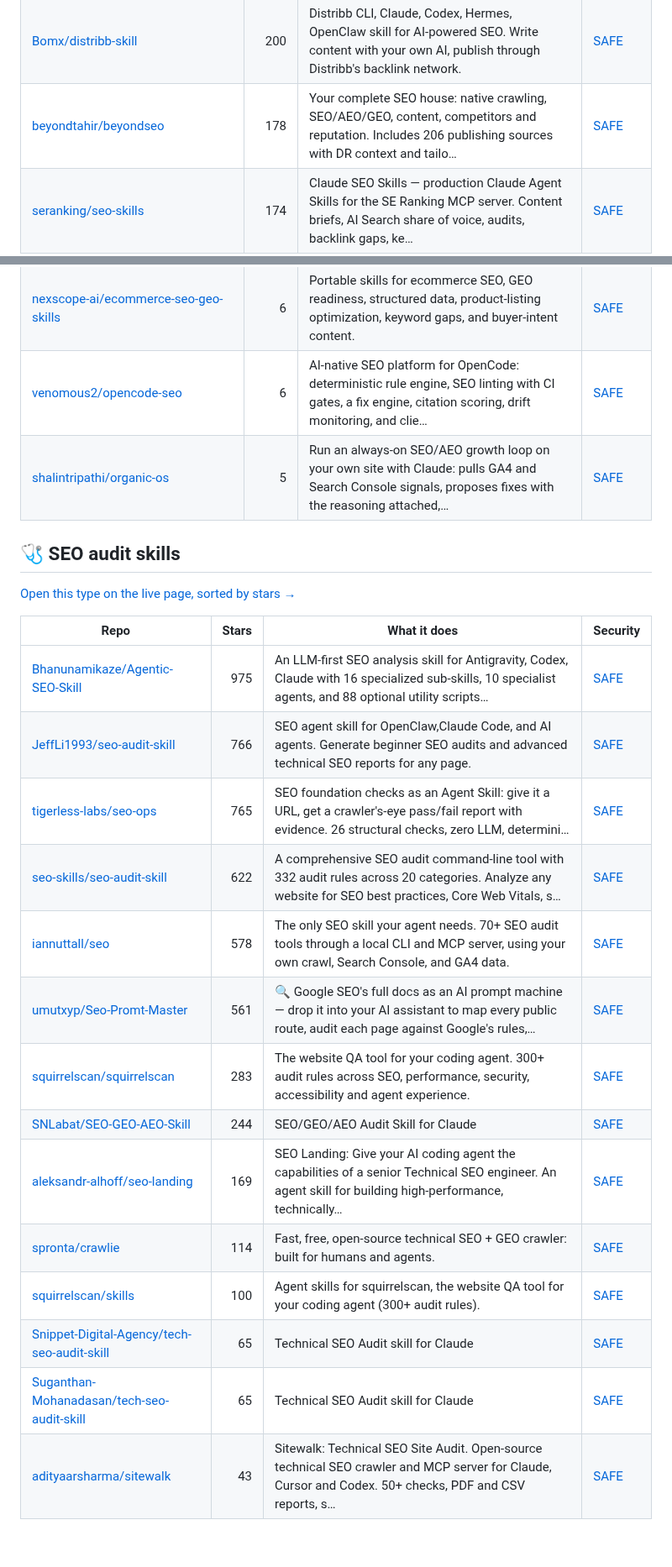
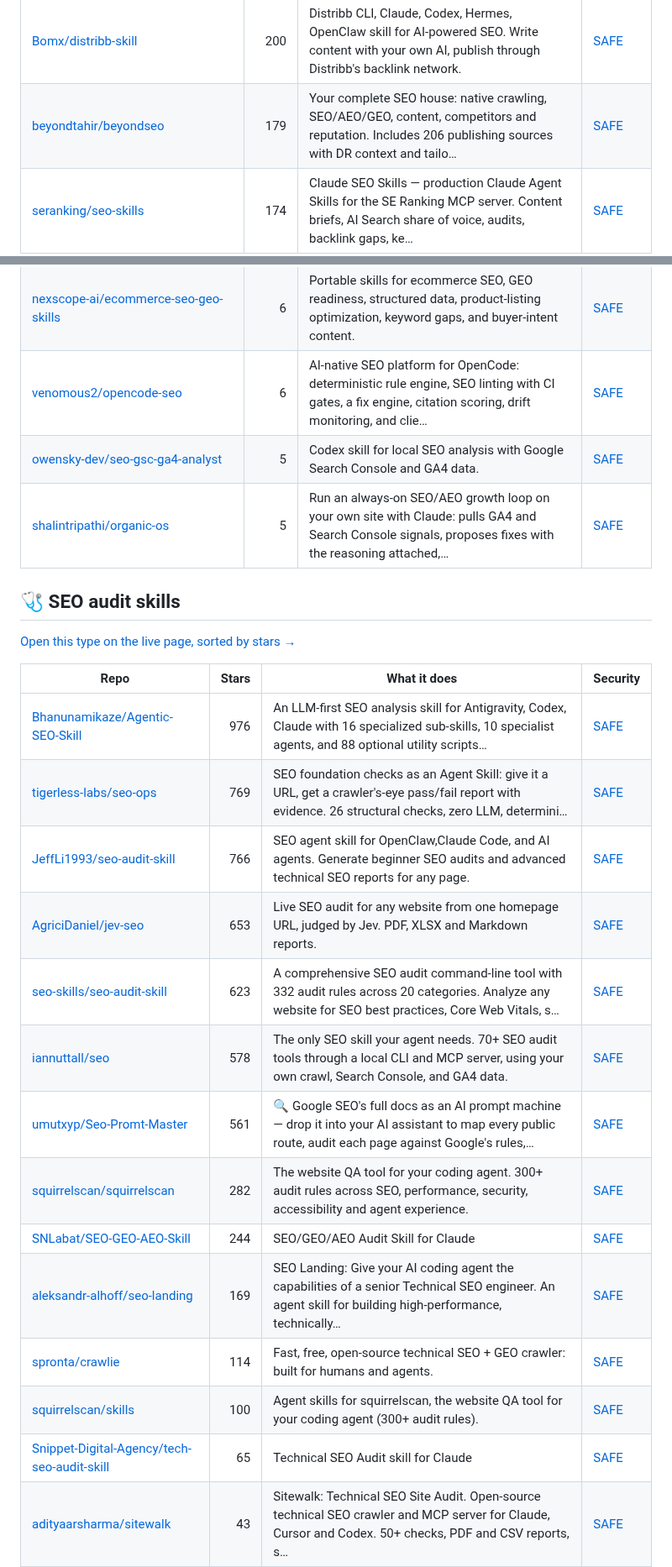
Before and after one commit to zhuyansen/awesome-claude-seo-skills, a Markdown page: README.md, 2 parts joined by grey strips. Shown at 84% size. Rendered like a GitHub page; blank space fills up the shorter version.

```diff
--- a/README.md
+++ b/README.md
@@ -66,7 +65,7 @@ The questions are answered by a decision model reading each README, not by hand.
 | [aaron-he-zhu/seo-geo-claude-skills](https://github.com/aaron-he-zhu/seo-geo-claude-skills) | 223 | Signpost → the 16 SEO/GEO agent skills live in aaron-marketing-skills; this repo's standalone 20-skill line is preserved at tag v9.9.12. Install: npx… | [SAFE](https://agentskillshub.top/skill/aaron-he-zhu/seo-geo-claude-skills/?utm_source=github&utm_medium=awesome-list) |
 | [yan-labs/yan-skills](https://github.com/yan-labs/yan-skills) | 221 | Yan's agent skills collection — Google Trends SEO workflows, AI news, autopilot, and more. For Claude Code / Codex / Cursor. | [SAFE](https://agentskillshub.top/skill/yan-labs/yan-skills/?utm_source=github&utm_medium=awesome-list) |
 | [Bomx/distribb-skill](https://github.com/Bomx/distribb-skill) | 200 | Distribb CLI, Claude, Codex, Hermes, OpenClaw skill for AI-powered SEO. Write content with your own AI, publish through Distribb's backlink network. | [SAFE](https://agentskillshub.top/skill/Bomx/distribb-skill/?utm_source=github&utm_medium=awesome-list) |
-| [beyondtahir/beyondseo](https://github.com/beyondtahir/beyondseo) | 178 | Your complete SEO house: native crawling, SEO/AEO/GEO, content, competitors and reputation. Includes 206 publishing sources with DR context and tailo… | [SAFE](https://agentskillshub.top/skill/beyondtahir/beyondseo/?utm_source=github&utm_medium=awesome-list) |
+| [beyondtahir/beyondseo](https://github.com/beyondtahir/beyondseo) | 179 | Your complete SEO house: native crawling, SEO/AEO/GEO, content, competitors and reputation. Includes 206 publishing sources with DR context and tailo… | [SAFE](https://agentskillshub.top/skill/beyondtahir/beyondseo/?utm_source=github&utm_medium=awesome-list) |
 | [seranking/seo-skills](https://github.com/seranking/seo-skills) | 174 | Claude SEO Skills — production Claude Agent Skills for the SE Ranking MCP server. Content briefs, AI Search share of voice, audits, backlink gaps, ke… | [SAFE](https://agentskillshub.top/skill/seranking/seo-skills/?utm_source=github&utm_medium=awesome-list) |
 | [zubair-trabzada/dataforseo-claude](https://github.com/zubair-trabzada/dataforseo-claude) | 167 | SEO Agency Killer for Claude Code — powered by DataForSEO. 13 skills + 5 subagents for keyword research, rank tracking, backlink audits, technical cr… | [SAFE](https://agentskillshub.top/skill/zubair-trabzada/dataforseo-claude/?utm_source=github&utm_medium=awesome-list) |
 | [yaojingang/GEOHub](https://github.com/yaojingang/GEOHub) | 165 | GEOHub: open, evidence-bounded GEO and SEO agent skills for AI Search, with research-grounded discovery, diagnosis, content, measurement, and one-lin… | [SAFE](https://agentskillshub.top/skill/yaojingang/GEOHub/?utm_source=github&utm_medium=awesome-list) |
@@ -115,6 +115,7 @@ The questions are answered by a decision model reading each README, not by hand.
 | [affilino/ecommerce-seo-audit-skill](https://github.com/affilino/ecommerce-seo-audit-skill) | 6 |  | [SAFE](https://agentskillshub.top/skill/affilino/ecommerce-seo-audit-skill/?utm_source=github&utm_medium=awesome-list) |
 | [nexscope-ai/ecommerce-seo-geo-skills](https://github.com/nexscope-ai/ecommerce-seo-geo-skills) | 6 | Portable skills for ecommerce SEO, GEO readiness, structured data, product-listing optimization, keyword gaps, and buyer-intent content. | [SAFE](https://agentskillshub.top/skill/nexscope-ai/ecommerce-seo-geo-skills/?utm_source=github&utm_medium=awesome-list) |
 | [venomous2/opencode-seo](https://github.com/venomous2/opencode-seo) | 6 | AI-native SEO platform for OpenCode: deterministic rule engine, SEO linting with CI gates, a fix engine, citation scoring, drift monitoring, and clie… | [SAFE](https://agentskillshub.top/skill/venomous2/opencode-seo/?utm_source=github&utm_medium=awesome-list) |
+| [owensky-dev/seo-gsc-ga4-analyst](https://github.com/owensky-dev/seo-gsc-ga4-analyst) | 5 | Codex skill for local SEO analysis with Google Search Console and GA4 data. | [SAFE](https://agentskillshub.top/skill/owensky-dev/seo-gsc-ga4-analyst/?utm_source=github&utm_medium=awesome-list) |
 | [shalintripathi/organic-os](https://github.com/shalintripathi/organic-os) | 5 | Run an always-on SEO/AEO growth loop on your own site with Claude: pulls GA4 and Search Console signals, proposes fixes with the reasoning attached,… | [SAFE](https://agentskillshub.top/skill/shalintripathi/organic-os/?utm_source=github&utm_medium=awesome-list) |
 
 <a id="type-audit"></a>
@@ -124,19 +125,19 @@ The questions are answered by a decision model reading each README, not by hand.
 
 | Repo | Stars | What it does | Security |
 |---|---:|---|---|
-| [Bhanunamikaze/Agentic-SEO-Skill](https://github.com/Bhanunamikaze/Agentic-SEO-Skill) | 975 | An LLM-first SEO analysis skill for Antigravity, Codex, Claude with 16 specialized sub-skills, 10 specialist agents, and 88 optional utility scripts… | [SAFE](https://agentskillshub.top/skill/Bhanunamikaze/Agentic-SEO-Skill/?utm_source=github&utm_medium=awesome-list) |
+| [Bhanunamikaze/Agentic-SEO-Skill](https://github.com/Bhanunamikaze/Agentic-SEO-Skill) | 976 | An LLM-first SEO analysis skill for Antigravity, Codex, Claude with 16 specialized sub-skills, 10 specialist agents, and 88 optional utility scripts… | [SAFE](https://agentskillshub.top/skill/Bhanunamikaze/Agentic-SEO-Skill/?utm_source=github&utm_medium=awesome-list) |
+| [tigerless-labs/seo-ops](https://github.com/tigerless-labs/seo-ops) | 769 | SEO foundation checks as an Agent Skill: give it a URL, get a crawler's-eye pass/fail report with evidence. 26 structural checks, zero LLM, determini… | [SAFE](https://agentskillshub.top/skill/tigerless-labs/seo-ops/?utm_source=github&utm_medium=awesome-list) |
 | [JeffLi1993/seo-audit-skill](https://github.com/JeffLi1993/seo-audit-skill) | 766 | SEO agent skill for OpenClaw,Claude Code, and AI agents. Generate beginner SEO audits and advanced technical SEO reports for any page. | [SAFE](https://agentskillshub.top/skill/JeffLi1993/seo-audit-skill/?utm_source=github&utm_medium=awesome-list) |
-| [tigerless-labs/seo-ops](https://github.com/tigerless-labs/seo-ops) | 765 | SEO foundation checks as an Agent Skill: give it a URL, get a crawler's-eye pass/fail report with evidence. 26 structural checks, zero LLM, determini… | [SAFE](https://agentskillshub.top/skill/tigerless-labs/seo-ops/?utm_source=github&utm_medium=awesome-list) |
-| [seo-skills/seo-audit-skill](https://github.com/seo-skills/seo-audit-skill) | 622 | A comprehensive SEO audit command-line tool with 332 audit rules across 20 categories. Analyze any website for SEO best practices, Core Web Vitals, s… | [SAFE](https://agentskillshub.top/skill/seo-skills/seo-audit-skill/?utm_source=github&utm_medium=awesome-list) |
+| [AgriciDaniel/jev-seo](https://github.com/AgriciDaniel/jev-seo) | 653 | Live SEO audit for any website from one homepage URL, judged by Jev. PDF, XLSX and Markdown reports. | [SAFE](https://agentskillshub.top/skill/AgriciDaniel/jev-seo/?utm_source=github&utm_medium=awesome-list) |
+| [seo-skills/seo-audit-skill](https://github.com/seo-skills/seo-audit-skill) | 623 | A comprehensive SEO audit command-line tool with 332 audit rules across 20 categories. Analyze any website for SEO best practices, Core Web Vitals, s… | [SAFE](https://agentskillshub.top/skill/seo-skills/seo-audit-skill/?utm_source=github&utm_medium=awesome-list) |
 | [iannuttall/seo](https://github.com/iannuttall/seo) | 578 | The only SEO skill your agent needs. 70+ SEO audit tools through a local CLI and MCP server, using your own crawl, Search Console, and GA4 data. | [SAFE](https://agentskillshub.top/skill/iannuttall/seo/?utm_source=github&utm_medium=awesome-list) |
 | [umutxyp/Seo-Promt-Master](https://github.com/umutxyp/Seo-Promt-Master) | 561 | 🔍 Google SEO's full docs as an AI prompt machine — drop it into your AI assistant to map every public route, audit each page against Google's rules,… | [SAFE](https://agentskillshub.top/skill/umutxyp/Seo-Promt-Master/?utm_source=github&utm_medium=awesome-list) |
-| [squirrelscan/squirrelscan](https://github.com/squirrelscan/squirrelscan) | 283 | The website QA tool for your coding agent. 300+ audit rules across SEO, performance, security, accessibility and agent experience. | [SAFE](https://agentskillshub.top/skill/squirrelscan/squirrelscan/?utm_source=github&utm_medium=awesome-list) |
+| [squirrelscan/squirrelscan](https://github.com/squirrelscan/squirrelscan) | 282 | The website QA tool for your coding agent. 300+ audit rules across SEO, performance, security, accessibility and agent experience. | [SAFE](https://agentskillshub.top/skill/squirrelscan/squirrelscan/?utm_source=github&utm_medium=awesome-list) |
 | [SNLabat/SEO-GEO-AEO-Skill](https://github.com/SNLabat/SEO-GEO-AEO-Skill) | 244 | SEO/GEO/AEO Audit Skill for Claude | [SAFE](https://agentskillshub.top/skill/SNLabat/SEO-GEO-AEO-Skill/?utm_source=github&utm_medium=awesome-list) |
 | [aleksandr-alhoff/seo-landing](https://github.com/aleksandr-alhoff/seo-landing) | 169 | SEO Landing: Give your AI coding agent the capabilities of a senior Technical SEO engineer. An agent skill for building high-performance, technically… | [SAFE](https://agentskillshub.top/skill/aleksandr-alhoff/seo-landing/?utm_source=github&utm_medium=awesome-list) |
 | [spronta/crawlie](https://github.com/spronta/crawlie) | 114 | Fast, free, open-source technical SEO + GEO crawler: built for humans and agents. | [SAFE](https://agentskillshub.top/skill/spronta/crawlie/?utm_source=github&utm_medium=awesome-list) |
 | [squirrelscan/skills](https://github.com/squirrelscan/skills) | 100 | Agent skills for squirrelscan, the website QA tool for your coding agent (300+ audit rules). | [SAFE](https://agentskillshub.top/skill/squirrelscan/skills/?utm_source=github&utm_medium=awesome-list) |
 | [Snippet-Digital-Agency/tech-seo-audit-skill](https://github.com/Snippet-Digital-Agency/tech-seo-audit-skill) | 65 | Technical SEO Audit skill for Claude | [SAFE](https://agentskillshub.top/skill/Snippet-Digital-Agency/tech-seo-audit-skill/?utm_source=github&utm_medium=awesome-list) |
-| [Suganthan-Mohanadasan/tech-seo-audit-skill](https://github.com/Suganthan-Mohanadasan/tech-seo-audit-skill) | 65 | Technical SEO Audit skill for Claude | [SAFE](https://agentskillshub.top/skill/Suganthan-Mohanadasan/tech-seo-audit-skill/?utm_source=github&utm_medium=awesome-list) |
 | [adityaarsharma/sitewalk](https://github.com/adityaarsharma/sitewalk) | 43 | Sitewalk: Technical SEO Site Audit. Open-source technical SEO crawler and MCP server for Claude, Cursor and Codex. 50+ checks, PDF and CSV reports, s… | [SAFE](https://agentskillshub.top/skill/adityaarsharma/sitewalk/?utm_source=github&utm_medium=awesome-list) |
 | [Horosheff/google-yandex-seo-skill](https://github.com/Horosheff/google-yandex-seo-skill) | 40 | Self-contained Cursor/OpenClaw SEO audit skill for Google and Yandex. | [SAFE](https://agentskillshub.top/skill/Horosheff/google-yandex-seo-skill/?utm_source=github&utm_medium=awesome-list) |
 | [spruikco/fat-agent-skill](https://github.com/spruikco/fat-agent-skill) | 39 | FAT Agent (Fix, Audit, Test) — a Claude Skill that automates post-launch website QA. Audits SEO, security, accessibility, performance, and more. | [SAFE](https://agentskillshub.top/skill/spruikco/fat-agent-skill/?utm_source=github&utm_medium=awesome-list) |
```
Also changed, not shown: other parts of README.md (+29 -33 lines), README.zh-CN.md (+36 -39 lines), assets/previews/NOTICE.md (added, +11 -0 lines), assets/previews/AgriciDaniel__jev-seo.jpg (added), assets/previews/IamRamgarhia__All-In-One-Free-SEO-Tool.jpg (added), assets/previews/LuCheremisina__marketing-skills.jpg (added), 2 other files.
